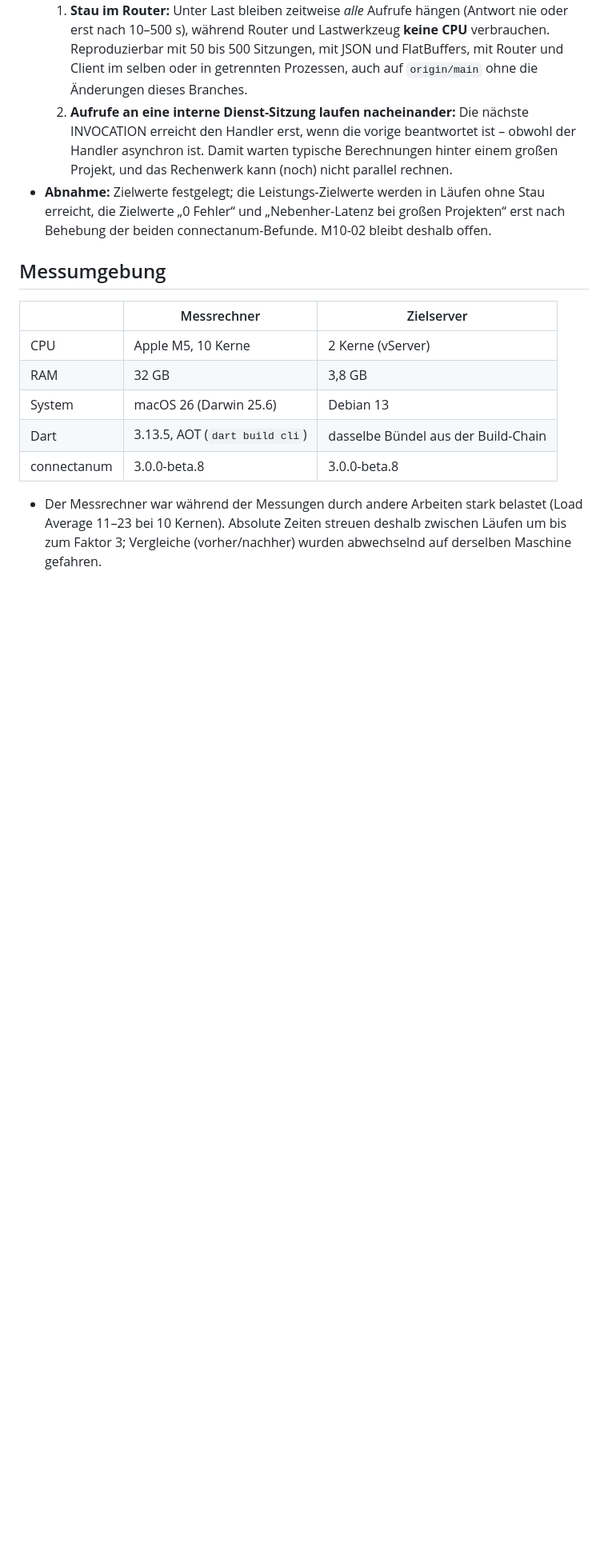
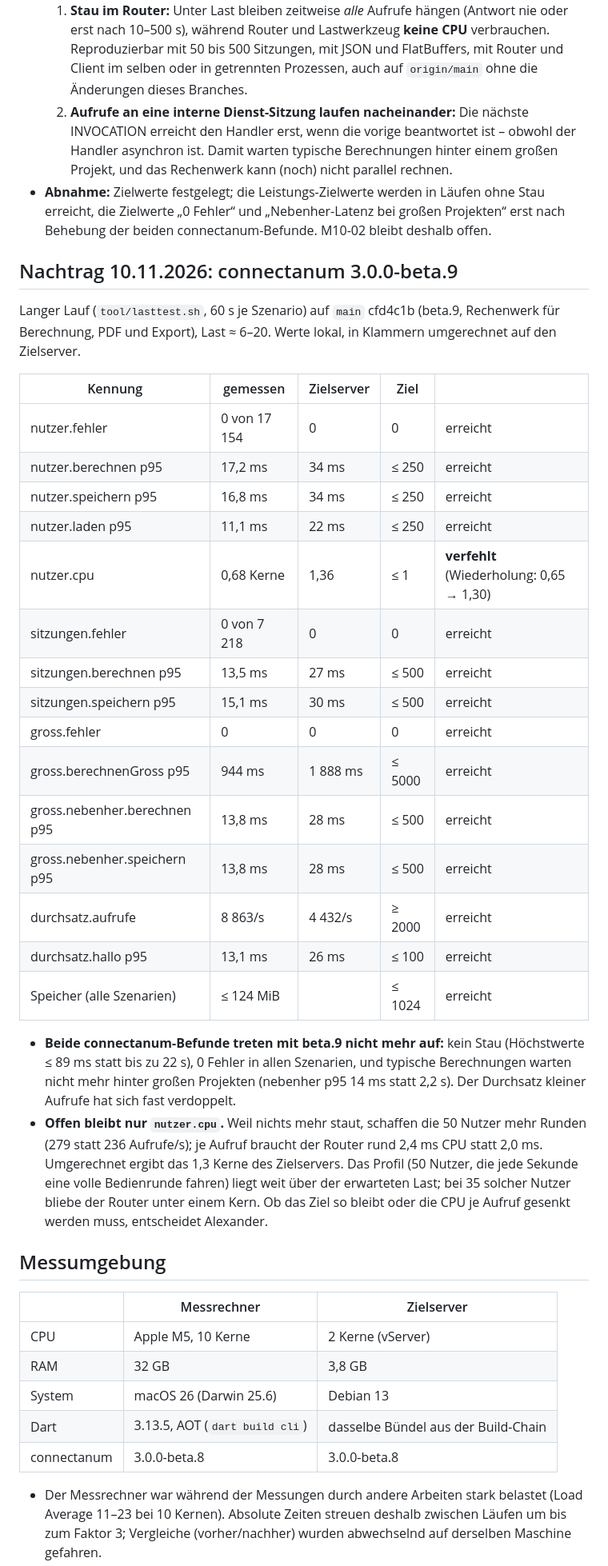
Before and after one commit to premiumterrassen-cmd/terrassenplaner, a Markdown page: docs/abnahme/lasttest.md, the part around the change. Shown at 80% size. GitHub-like rendering; blank space fills up the shorter version.

Commit message:
Doku: Lasttest mit connectanum 3.0.0-beta.9 (M10-02)
Co-Authored-By: Claude Opus 5.5 <noreply@anthropic.com>

```diff
--- a/docs/abnahme/lasttest.md
+++ b/docs/abnahme/lasttest.md
@@ -10,6 +10,31 @@ Stand 08.11.2026, Branch `feature/m10-02-last-und-leistungstest`. Getestet wird
   1. **Stau im Router:** Unter Last bleiben zeitweise *alle* Aufrufe hängen (Antwort nie oder erst nach 10–500 s), während Router und Lastwerkzeug **keine CPU** verbrauchen. Reproduzierbar mit 50 bis 500 Sitzungen, mit JSON und FlatBuffers, mit Router und Client im selben oder in getrennten Prozessen, auch auf `origin/main` ohne die Änderungen dieses Branches.
   2. **Aufrufe an eine interne Dienst-Sitzung laufen nacheinander:** Die nächste INVOCATION erreicht den Handler erst, wenn die vorige beantwortet ist – obwohl der Handler asynchron ist. Damit warten typische Berechnungen hinter einem großen Projekt, und das Rechenwerk kann (noch) nicht parallel rechnen.
 - **Abnahme:** Zielwerte festgelegt; die Leistungs-Zielwerte werden in Läufen ohne Stau erreicht, die Zielwerte „0 Fehler“ und „Nebenher-Latenz bei großen Projekten“ erst nach Behebung der beiden connectanum-Befunde. M10-02 bleibt deshalb offen.
+
+## Nachtrag 10.11.2026: connectanum 3.0.0-beta.9
+
+Langer Lauf (`tool/lasttest.sh`, 60 s je Szenario) auf `main` cfd4c1b (beta.9, Rechenwerk für Berechnung, PDF und Export), Last ≈ 6–20. Werte lokal, in Klammern umgerechnet auf den Zielserver.
+
+| Kennung | gemessen | Zielserver | Ziel | |
+|---|---|---|---|---|
+| nutzer.fehler | 0 von 17 154 | 0 | 0 | erreicht |
+| nutzer.berechnen p95 | 17,2 ms | 34 ms | ≤ 250 | erreicht |
+| nutzer.speichern p95 | 16,8 ms | 34 ms | ≤ 250 | erreicht |
+| nutzer.laden p95 | 11,1 ms | 22 ms | ≤ 250 | erreicht |
+| nutzer.cpu | 0,68 Kerne | 1,36 | ≤ 1 | **verfehlt** (Wiederholung: 0,65 → 1,30) |
+| sitzungen.fehler | 0 von 7 218 | 0 | 0 | erreicht |
+| sitzungen.berechnen p95 | 13,5 ms | 27 ms | ≤ 500 | erreicht |
+| sitzungen.speichern p95 | 15,1 ms | 30 ms | ≤ 500 | erreicht |
+| gross.fehler | 0 | 0 | 0 | erreicht |
+| gross.berechnenGross p95 | 944 ms | 1 888 ms | ≤ 5000 | erreicht |
+| gross.nebenher.berechnen p95 | 13,8 ms | 28 ms | ≤ 500 | erreicht |
+| gross.nebenher.speichern p95 | 13,8 ms | 28 ms | ≤ 500 | erreicht |
+| durchsatz.aufrufe | 8 863/s | 4 432/s | ≥ 2000 | erreicht |
+| durchsatz.hallo p95 | 13,1 ms | 26 ms | ≤ 100 | erreicht |
+| Speicher (alle Szenarien) | ≤ 124 MiB | | ≤ 1024 | erreicht |
+
+- **Beide connectanum-Befunde treten mit beta.9 nicht mehr auf:** kein Stau (Höchstwerte ≤ 89 ms statt bis zu 22 s), 0 Fehler in allen Szenarien, und typische Berechnungen warten nicht mehr hinter großen Projekten (nebenher p95 14 ms statt 2,2 s). Der Durchsatz kleiner Aufrufe hat sich fast verdoppelt.
+- **Offen bleibt nur `nutzer.cpu`.** Weil nichts mehr staut, schaffen die 50 Nutzer mehr Runden (279 statt 236 Aufrufe/s); je Aufruf braucht der Router rund 2,4 ms CPU statt 2,0 ms. Umgerechnet ergibt das 1,3 Kerne des Zielservers. Das Profil (50 Nutzer, die jede Sekunde eine volle Bedienrunde fahren) liegt weit über der erwarteten Last; bei 35 solcher Nutzer bliebe der Router unter einem Kern. Ob das Ziel so bleibt oder die CPU je Aufruf gesenkt werden muss, entscheidet Alexander.
 
 ## Messumgebung
 
```
